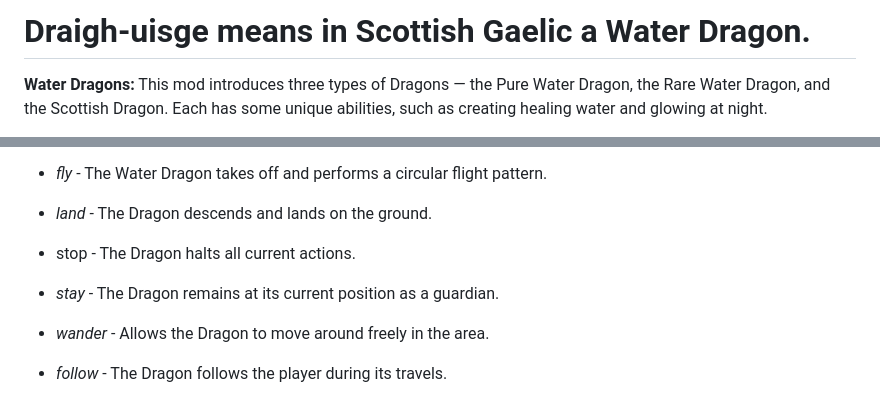
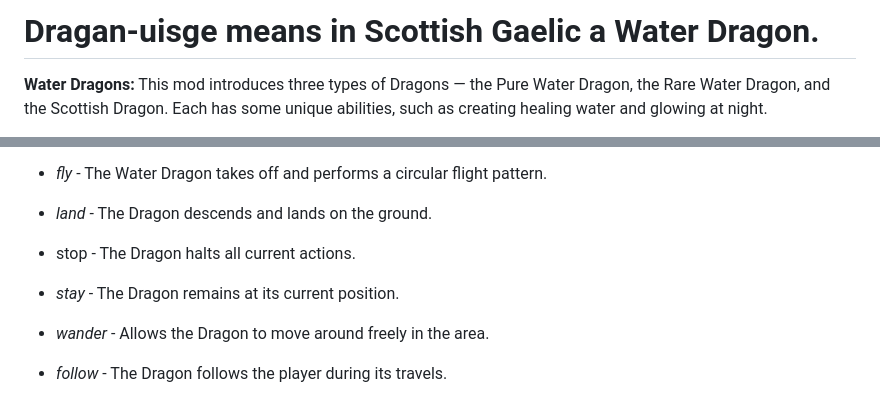
Before and after one commit to homiak/waterdragon, a Markdown page: README.md, 2 parts joined by grey strips. Rendered like a GitHub page.

```diff
--- a/README.md
+++ b/README.md
@@ -1,4 +1,4 @@
-# Draigh-uisge means in Scottish Gaelic a Water Dragon.
+# Dragan-uisge means in Scottish Gaelic a Water Dragon.
 
 **Water Dragons:** This mod introduces three types of Dragons — the Pure Water Dragon, the Rare Water Dragon, and the Scottish Dragon. Each has some unique abilities, such as creating healing water and glowing at night.
 
@@ -28,7 +28,7 @@
 - *land* - The Dragon descends and lands on the ground.
 
 - stop - The Dragon halts all current actions.
-- *stay* - The Dragon remains at its current position as a guardian.
+- *stay* - The Dragon remains at its current position.
 - *wander* - Allows the Dragon to move around freely in the area.
 - *follow* - The Dragon follows the player during its travels.
 - *roar* - The Dragon emits a powerful roar.
```
Also changed, not shown: other parts of README.md (+8 -8 lines).
